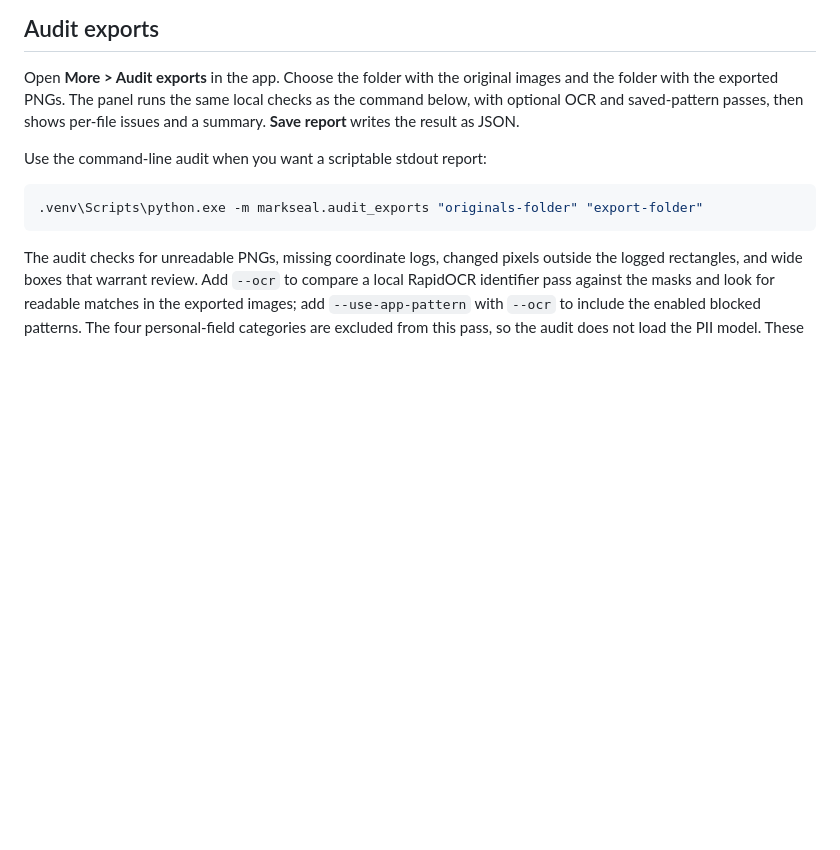
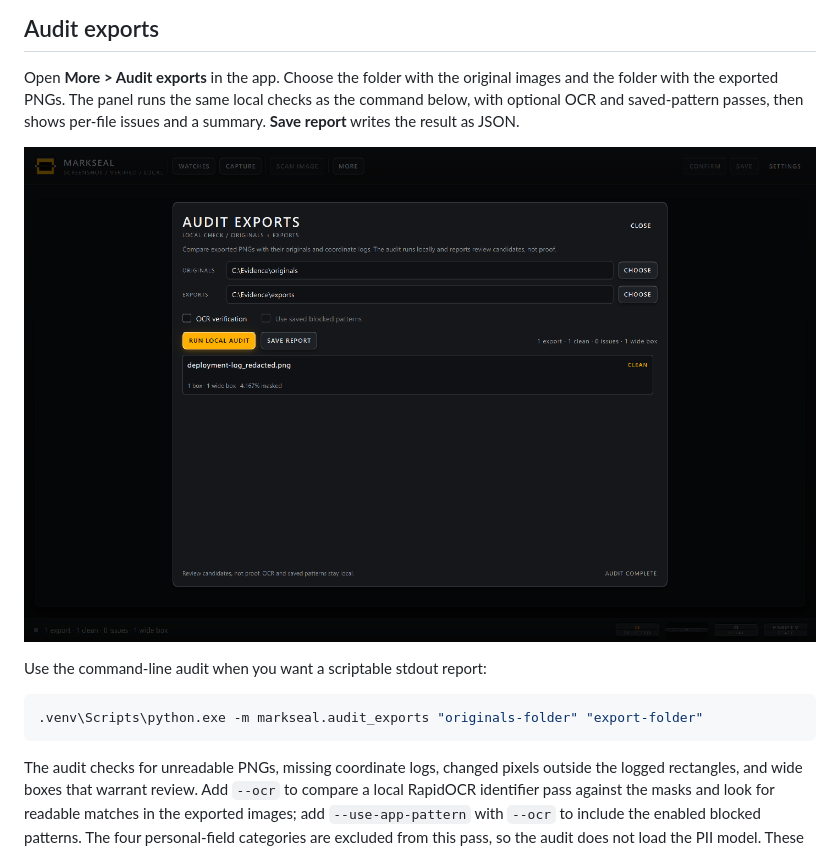
Before and after one commit to rwensel/markseal, a Markdown page: docs/reviewing.md, the part around the change. Drawn GitHub-style; pictures changed too: docs/images/audit-panel.png (added); blank space fills up the shorter version.

Commit message:
docs: show the in-app audit panel

````diff
--- a/docs/reviewing.md
+++ b/docs/reviewing.md
@@ -86,6 +86,8 @@ For images that shift slightly, select the boxes and click **Match by anchor**,
 
 Open **More > Audit exports** in the app. Choose the folder with the original images and the folder with the exported PNGs. The panel runs the same local checks as the command below, with optional OCR and saved-pattern passes, then shows per-file issues and a summary. **Save report** writes the result as JSON.
 
+![Audit exports panel with originals and exports folders and a clean result](images/audit-panel.png)
+
 Use the command-line audit when you want a scriptable stdout report:
 
 ```powershell
````
